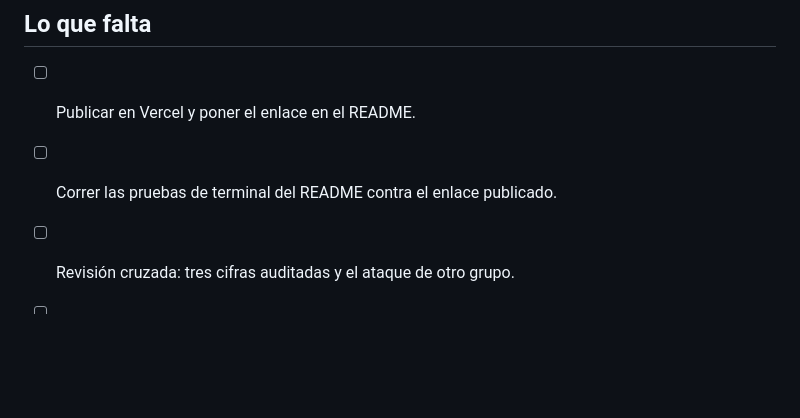
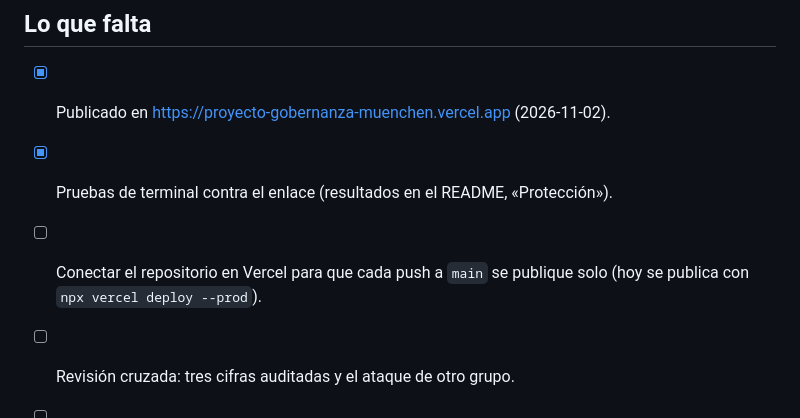
Before and after one commit to davidfra2/Proyecto_Gobernanza, a Markdown page: web/README.md, the part around the change. GitHub-like rendering; blank space fills up the shorter version.

```diff
--- a/web/README.md
+++ b/web/README.md
@@ -55,7 +55,8 @@ el Excel y la documentación. Nivel de protección: abierto, solo agregados (REA
 
 ## Lo que falta
 
-- [ ] Publicar en Vercel y poner el enlace en el README.
-- [ ] Correr las pruebas de terminal del README contra el enlace publicado.
+- [x] Publicado en https://proyecto-gobernanza-muenchen.vercel.app (2026-11-02).
+- [x] Pruebas de terminal contra el enlace (resultados en el README, «Protección»).
+- [ ] Conectar el repositorio en Vercel para que cada push a `main` se publique solo (hoy se publica con `npx vercel deploy --prod`).
 - [ ] Revisión cruzada: tres cifras auditadas y el ataque de otro grupo.
 - [ ] Opcional: modo oscuro para el mapa base (OpenFreeMap tiene un estilo `dark`).
```
Also changed, not shown: README.md (+6 -2 lines).
